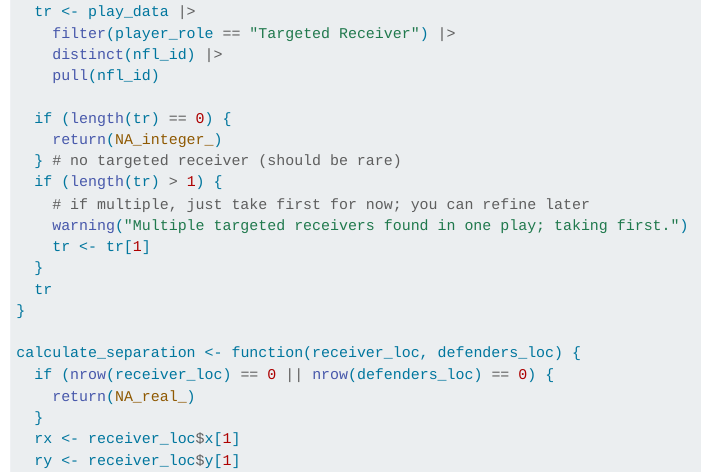
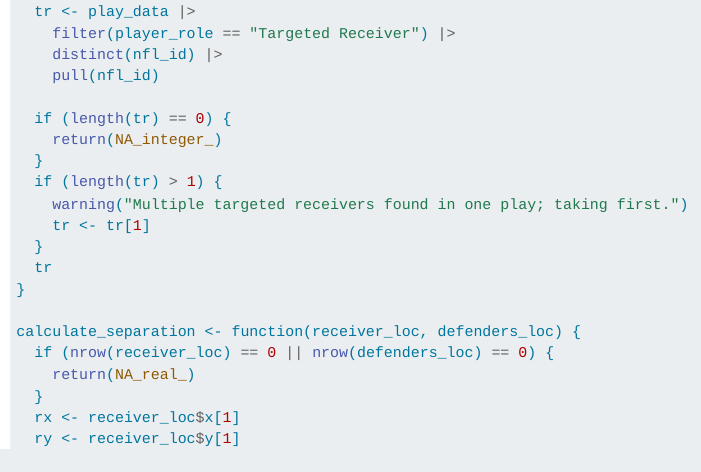
Before and after one commit to kalynnwillis/stat479project3-main, a Quarto document (report/technical_report.qmd): the page in a window 1100 px wide, from 4610 px down. Rendered offline with R 4.5, knitr and Pandoc in place of Quarto, with nearby package versions; folded parts are opened.

Commit message:
got rid of code

```diff
--- a/report/technical_report.qmd
+++ b/report/technical_report.qmd
@@ -170,9 +170,8 @@ identify_targeted_receiver <- function(play_data) {
 
   if (length(tr) == 0) {
     return(NA_integer_)
-  } # no targeted receiver (should be rare)
+  }
   if (length(tr) > 1) {
-    # if multiple, just take first for now; you can refine later
     warning("Multiple targeted receivers found in one play; taking first.")
     tr <- tr[1]
   }
```
Also changed, not shown: report/technical_report.html.
